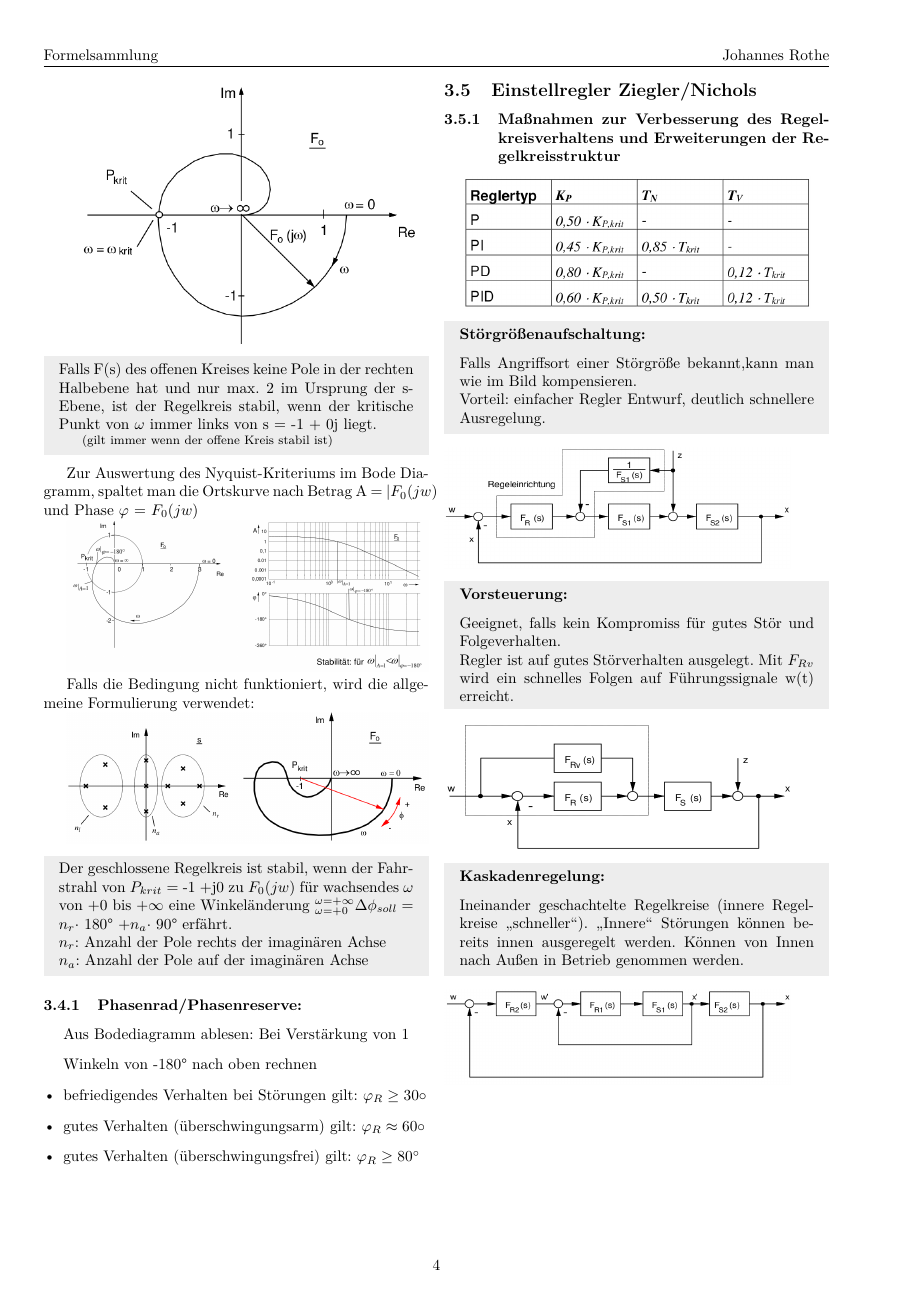
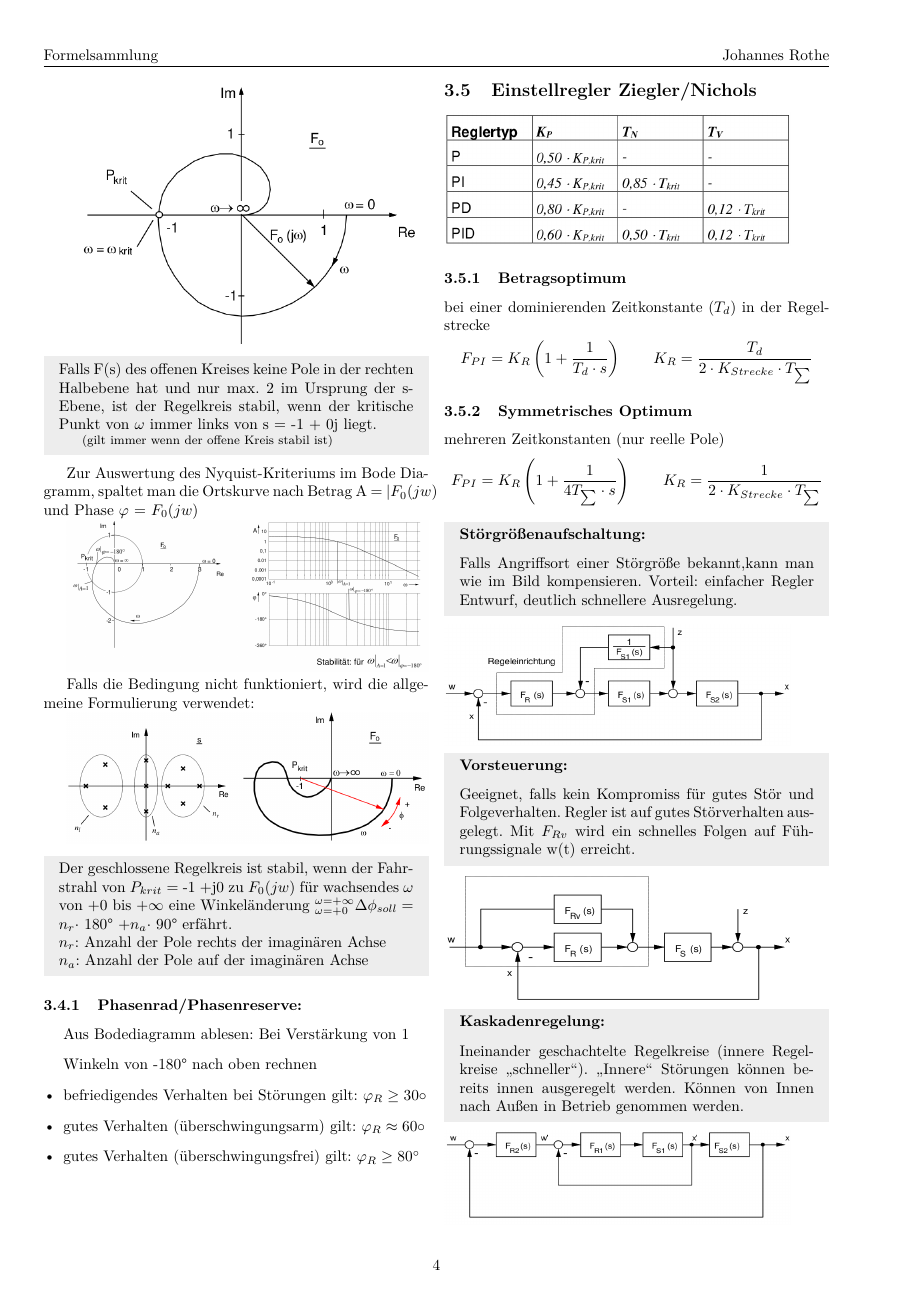
Before and after one commit to josero360/RT_Formelsammlung, a LaTeX document (Formelsammlung.tex, which reads Zusammenwirken.tex): page 4 of 5. Compiled offline with pdfLaTeX.

Commit message:
add: WOK stuff

```diff
--- a/Zusammenwirken.tex
+++ b/Zusammenwirken.tex
@@ -148,14 +152,24 @@ Falls die Bedingung nicht funktioniert, wird die allgemeine Formulierung verwend
 \end{itemize}
 
 \subsection{Einstellregler Ziegler/Nichols}
-\subsubsection{Maßnahmen zur Verbesserung des Regelkreisverhaltens und Erweiterungen der Regelkreisstruktur}
+{\centering
+\includegraphics[width=0.9\columnwidth]{Figures/ZieglerNich.png}}
 
-\centering
-\includegraphics[width=0.9\columnwidth]{Figures/ZieglerNich.png}\\
+\subsubsection{Betragsoptimum}
+bei einer dominierenden  Zeitkonstante ($T_d$) in der Regelstrecke
+\[
+	F_{PI} = K_R \left(1 + \dfrac{1}{T_d \cdot s}\right) \qquad K_R =\dfrac{T_d}{2 \cdot K_{Strecke} \cdot T_{\sum}}
+\]
+
+\subsubsection{Symmetrisches Optimum}
+mehreren Zeitkonstanten (nur reelle Pole)
+\[
+	F_{PI} = K_R \left(1 + \dfrac{1}{4T_{\sum} \cdot s}\right) \qquad K_R =\dfrac{1}{2 \cdot K_{Strecke} \cdot T_{\sum}}
+\]
 
 \raggedright
 \begin{mdframed}[style=exercise, frametitle=Störgrößenaufschaltung:]
-	Falls Angriffsort einer Störgröße bekannt,kann man wie im Bild kompensieren.\\
+	Falls Angriffsort einer Störgröße bekannt,kann man wie im Bild kompensieren.
 	Vorteil: einfacher Regler Entwurf, deutlich schnellere Ausregelung.
 \end{mdframed}
 
```
Also changed, not shown: Formelsammlung.pdf, Zusammenwirken.tex (20 more changed lines).
